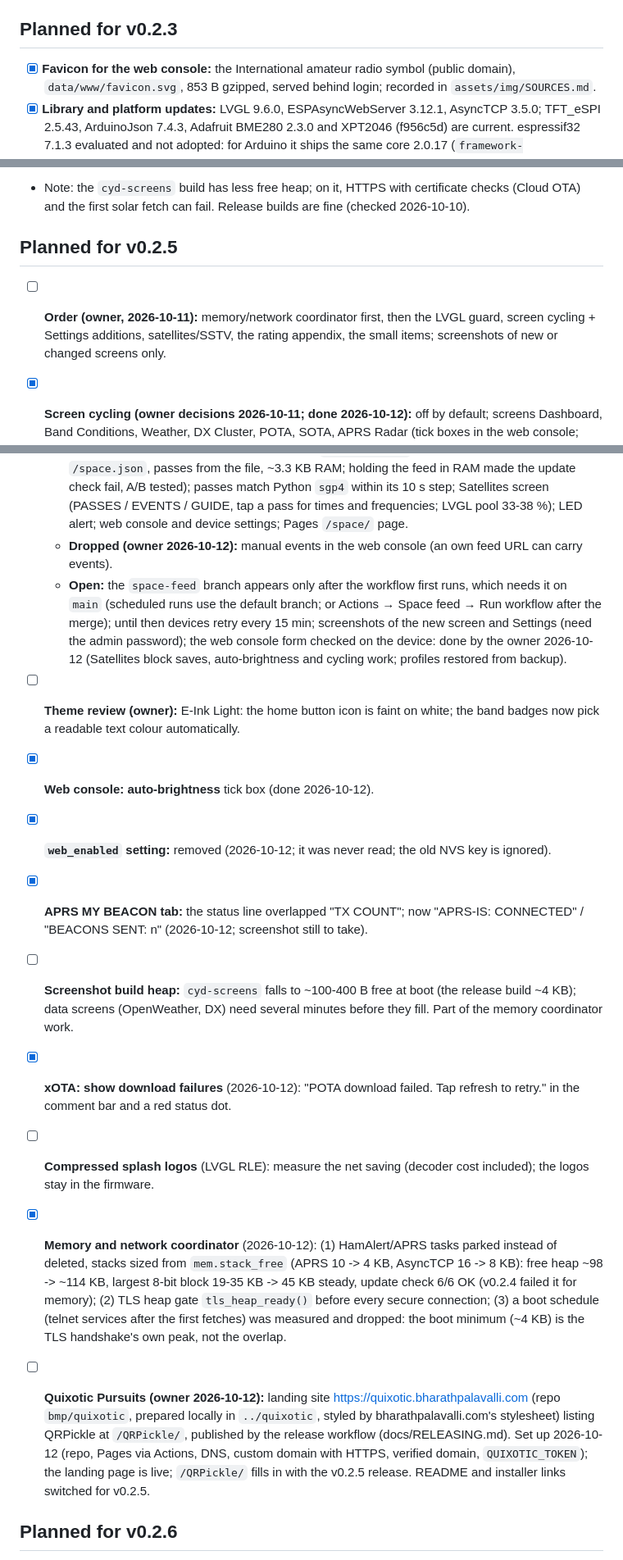
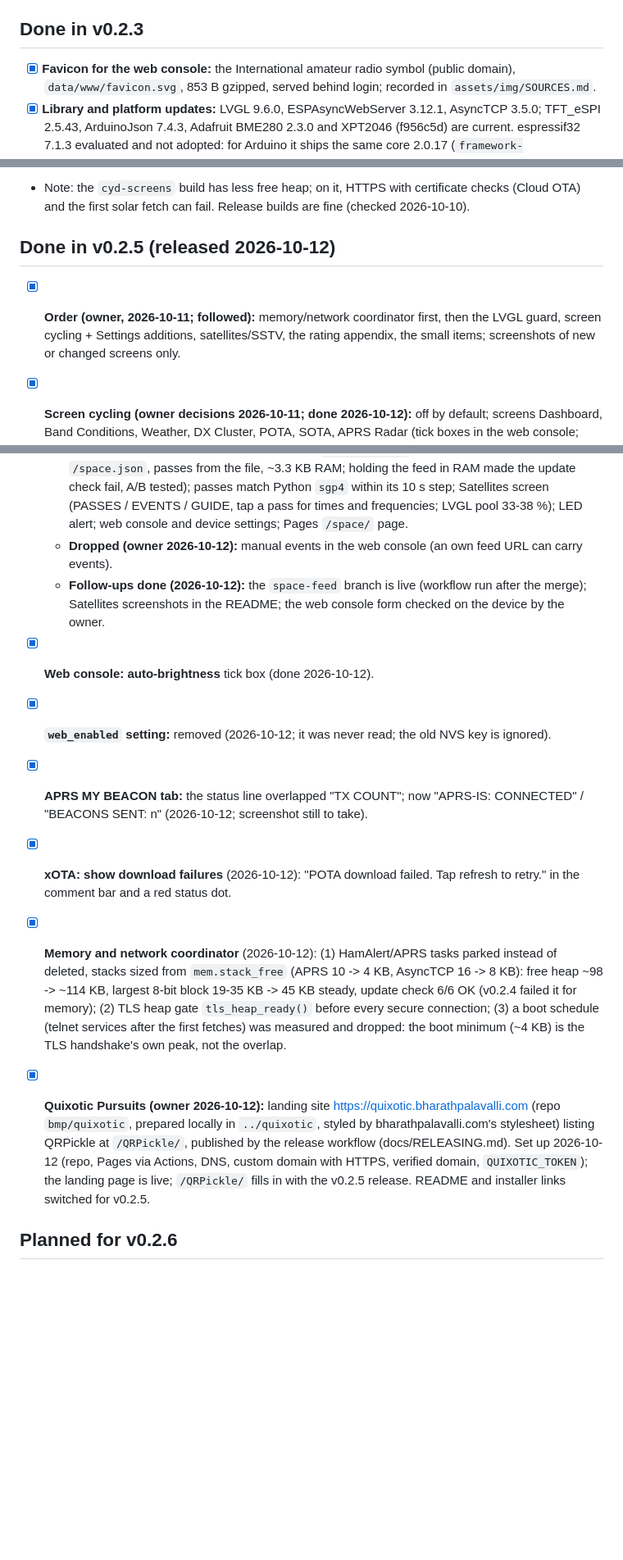
Before and after one commit to bmp/QRPickle, a Markdown page: docs/TASKS.md, 3 parts joined by grey strips. Shown at 82% size. GitHub-like rendering; blank space fills up the shorter version.

Commit message:
tasks: v0.2.3 and v0.2.5 closed (finished items ticked, open ones moved to v0.2.6)
Co-Authored-By: Claude Opus 5.5 <noreply@anthropic.com>

```diff
--- a/docs/TASKS.md
+++ b/docs/TASKS.md
@@ -15,7 +15,7 @@ The web console checks are automated (`tools/webui_e2e/`, 31/31 on 2026-10-09).
 - [ ] **Renew the `QUIXOTIC_TOKEN` (owner) before it expires** (created 2026-10-12, at most one year: renew by **2027-10-01**, or the date GitHub shows under Settings → Developer settings → Fine-grained tokens). Renew: regenerate the token (same settings: `bmp/quixotic` only, Contents and Actions read/write) and replace the secret in `bmp/QRPickle` → Settings → Secrets → Actions. Until then, an expired token turns the release/Pages run red at "Publish to Quixotic Pursuits"; bharathpalavalli.com/QRPickle keeps working.
 - [ ] **DX screen freeze (review 4.6): probably fixed, keep an eye on it.** Likely cause found 2026-10-10: unsafe DNS in the HTTPS fetches corrupted lwIP (crash in dns_tmr, or a dead network while "connected"); fixed with SafeClient/SafeTlsClient. Verified: xOTA opened 10x and a 5-min DX-screen test with an HTTPS fetch every 15 s (20/20, no crash, no reboot). If a freeze is ever seen again, capture with `tools/serial_soak.py` and decode the backtrace.
 
-## Planned for v0.2.3
+## Done in v0.2.3
 - [x] **Favicon for the web console:** the International amateur radio symbol (public domain), `data/www/favicon.svg`, 853 B gzipped, served behind login; recorded in `assets/img/SOURCES.md`.
 - [x] **Library and platform updates:** LVGL 9.6.0, ESPAsyncWebServer 3.12.1, AsyncTCP 3.5.0; TFT_eSPI 2.5.43, ArduinoJson 7.4.3, Adafruit BME280 2.3.0 and XPT2046 (f956c5d) are current. espressif32 7.1.3 evaluated and not adopted: for Arduino it ships the same core 2.0.17 (`framework-arduinoespressif32` 4.20017, same source hash dcc1105b), GCC 8.4 and esptool 4.11 as 6.13.0; its ESP-IDF 6 / GCC 15 changes apply only to the pure ESP-IDF framework. It builds and passes every guard (image 384 B smaller, same DRAM). A real step up (Arduino 3 / IDF 5) would mean the pioarduino platform and a port: a separate project.
 
@@ -34,8 +34,8 @@ Order: data source -> rating model -> bands -> band-conditions screen -> privacy
 - Note: the `cyd-screens` build has less free heap; on it, HTTPS with certificate checks (Cloud OTA) and the first solar fetch can fail. Release builds are fine (checked 2026-10-10).
 
 
-## Planned for v0.2.5
-- [ ] **Order (owner, 2026-10-11):** memory/network coordinator first, then the LVGL guard, screen cycling + Settings additions, satellites/SSTV, the rating appendix, the small items; screenshots of new or changed screens only.
+## Done in v0.2.5 (released 2026-10-12)
+- [x] **Order (owner, 2026-10-11; followed):** memory/network coordinator first, then the LVGL guard, screen cycling + Settings additions, satellites/SSTV, the rating appendix, the small items; screenshots of new or changed screens only.
 - [x] **Screen cycling (owner decisions 2026-10-11; done 2026-10-12):** off by default; screens Dashboard, Band Conditions, Weather, DX Cluster, POTA, SOTA, APRS Radar (tick boxes in the web console; Settings, Network, Cloud OTA, APRS Messages never cycle); **10 s** per screen (range 10-600 s). A touch pauses it on the current screen, it resumes after 2 min without a touch; a cycle icon in the status bar next to the sleep and WiFi icons shows the state and pauses/resumes on tap; while the backlight sleeps it stops. POTA/SOTA visits from the cycle show the spots already held and don't pause HamAlert/APRS; downloads happen in the background at most every few minutes (via the coordinator), so a 10 s cycle doesn't churn memory.
 - [x] **On-device Settings additions (owner 2026-10-11; done 2026-10-12):** APRS on/off, screen cycling on/off, satellite pass alerts on/off. Long values stay in the web console.
 - [x] **LVGL usage guard** (done 2026-10-12, also checks that the generated icon fonts match the list): one "available / switched off" table in `docs/UI_GUIDE.md`, and `scripts/check_lvgl_usage.py` (pre-build) failing clearly on a switched-off widget or an `LV_SYMBOL_*` missing from the icons font (code points read from `scripts/build_fonts.sh`).
@@ -47,17 +47,14 @@ Order: data source -> rating model -> bands -> band-conditions screen -> privacy
   - Flash budget: 81.9 % of the slot after v0.2.4; 85.5 % with satellites.
   - **Done 2026-10-12:** feed builder and workflow; `space_manager` (feed cached in LittleFS `/space.json`, passes from the file, ~3.3 KB RAM; holding the feed in RAM made the update check fail, A/B tested); passes match Python `sgp4` within its 10 s step; Satellites screen (PASSES / EVENTS / GUIDE, tap a pass for times and frequencies; LVGL pool 33-38 %); LED alert; web console and device settings; Pages `/space/` page.
   - **Dropped (owner 2026-10-12):** manual events in the web console (an own feed URL can carry events).
-  - **Open:** the `space-feed` branch appears only after the workflow first runs, which needs it on `main` (scheduled runs use the default branch; or Actions → Space feed → Run workflow after the merge); until then devices retry every 15 min; screenshots of the new screen and Settings (need the admin password); the web console form checked on the device: done by the owner 2026-10-12 (Satellites block saves, auto-brightness and cycling work; profiles restored from backup).
-- [ ] **Theme review (owner):** E-Ink Light: the home button icon is faint on white; the band badges now pick a readable text colour automatically.
+  - **Follow-ups done (2026-10-12):** the `space-feed` branch is live (workflow run after the merge); Satellites screenshots in the README; the web console form checked on the device by the owner.
 - [x] **Web console: auto-brightness** tick box (done 2026-10-12).
 - [x] **`web_enabled` setting:** removed (2026-10-12; it was never read; the old NVS key is ignored).
 - [x] **APRS MY BEACON tab:** the status line overlapped "TX COUNT"; now "APRS-IS: CONNECTED" / "BEACONS SENT: n" (2026-10-12; screenshot still to take).
-- [ ] **Screenshot build heap:** `cyd-screens` falls to ~100-400 B free at boot (the release build ~4 KB); data screens (OpenWeather, DX) need several minutes before they fill. Part of the memory coordinator work.
 - [x] **xOTA: show download failures** (2026-10-12): "POTA download failed. Tap refresh to retry." in the comment bar and a red status dot.
-- [ ] **Compressed splash logos** (LVGL RLE): measure the net saving (decoder cost included); the logos stay in the firmware.
 - [x] **Memory and network coordinator** (2026-10-12): (1) HamAlert/APRS tasks parked instead of deleted, stacks sized from `mem.stack_free` (APRS 10 -> 4 KB, AsyncTCP 16 -> 8 KB): free heap ~98 -> ~114 KB, largest 8-bit block 19-35 KB -> 45 KB steady, update check 6/6 OK (v0.2.4 failed it for memory); (2) TLS heap gate `tls_heap_ready()` before every secure connection; (3) a boot schedule (telnet services after the first fetches) was measured and dropped: the boot minimum (~4 KB) is the TLS handshake's own peak, not the overlap.
 
-- [ ] **Quixotic Pursuits (owner 2026-10-12):** landing site https://quixotic.bharathpalavalli.com (repo `bmp/quixotic`, prepared locally in `../quixotic`, styled by bharathpalavalli.com's stylesheet) listing QRPickle at `/QRPickle/`, published by the release workflow (docs/RELEASING.md). Set up 2026-10-12 (repo, Pages via Actions, DNS, custom domain with HTTPS, verified domain, `QUIXOTIC_TOKEN`); the landing page is live; `/QRPickle/` fills in with the v0.2.5 release. README and installer links switched for v0.2.5.
+- [x] **Quixotic Pursuits (owner 2026-10-12):** landing site https://quixotic.bharathpalavalli.com (repo `bmp/quixotic`, prepared locally in `../quixotic`, styled by bharathpalavalli.com's stylesheet) listing QRPickle at `/QRPickle/`, published by the release workflow (docs/RELEASING.md). Set up 2026-10-12 (repo, Pages via Actions, DNS, custom domain with HTTPS, verified domain, `QUIXOTIC_TOKEN`); the landing page is live; `/QRPickle/` fills in with the v0.2.5 release. README and installer links switched for v0.2.5.
 
 ## Planned for v0.2.6
 - [ ] **Cycling order in the web console (owner 2026-10-12):** the ticked screens in a list the user can reorder (up/down buttons; works on phones too), saved as a new setting `cycle_order` (the 7 screen ids in order, e.g. `0,1,2,3,4,5,6`; config_json + NVS, so profiles and backups carry it; sanitize: a permutation of the known ids, else the default order). `ui/screen_cycle.cpp` walks that order instead of the fixed one. Device Settings unchanged (on/off only). Tests: validation in test_config.
```
Also changed, not shown: other parts of docs/TASKS.md (+3 -1 lines).
